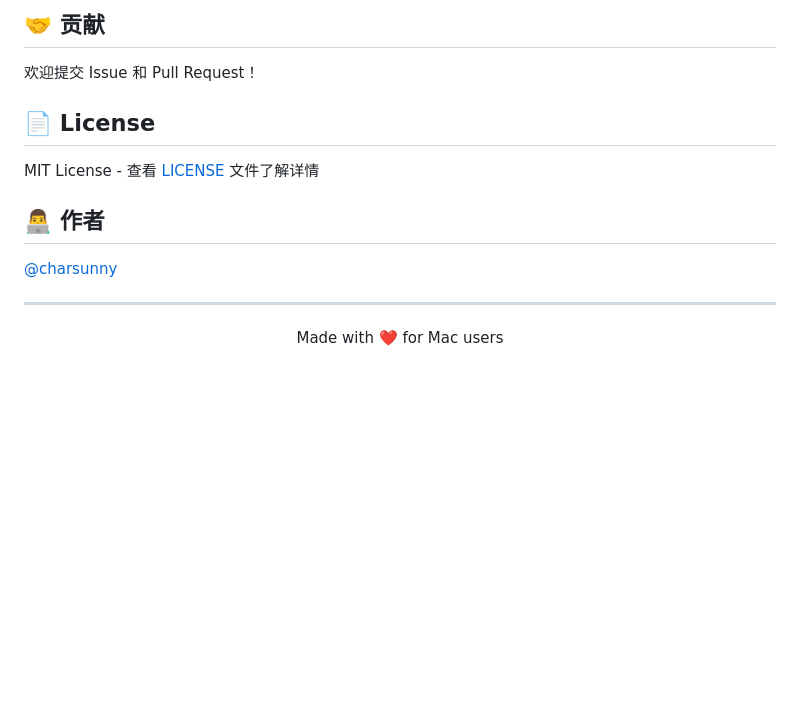
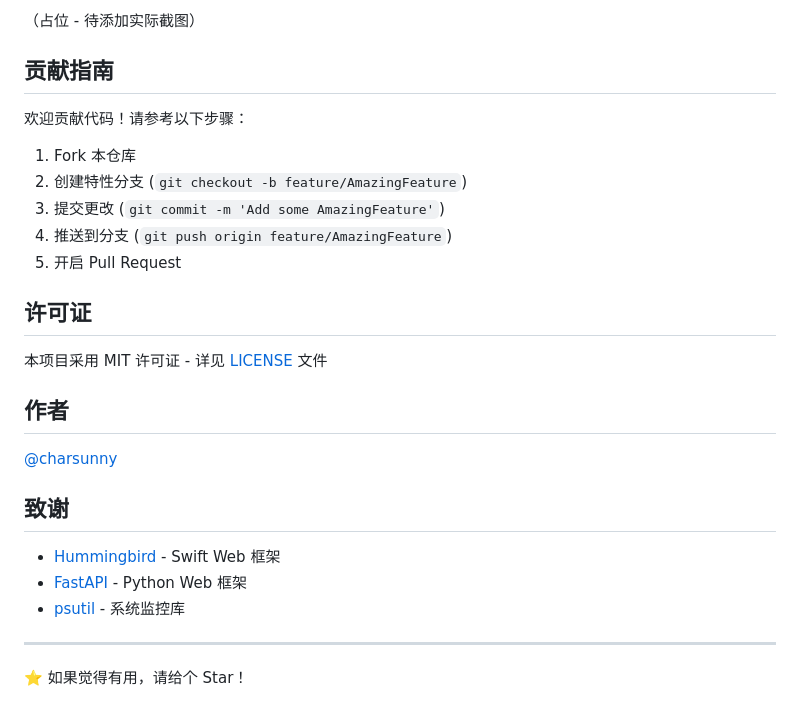
Before and after one commit to charsunny/mac-monitor, a Markdown page: README.md, the part around one of its changes. Rendered like a GitHub page; blank space fills up the shorter version.

```diff
--- a/README.md
+++ b/README.md
@@ -131,18 +169,30 @@ python3 main.py
 
-## 🤝 贡献
+（占位 - 待添加实际截图）
 
-欢迎提交 Issue 和 Pull Request！
+## 贡献指南
 
-## 📄 License
+欢迎贡献代码！请参考以下步骤：
 
-MIT License - 查看 [LICENSE](LICENSE) 文件了解详情
+1. Fork 本仓库
+2. 创建特性分支 (`git checkout -b feature/AmazingFeature`)
+3. 提交更改 (`git commit -m 'Add some AmazingFeature'`)
+4. 推送到分支 (`git push origin feature/AmazingFeature`)
+5. 开启 Pull Request
 
-## 👨‍💻 作者
+## 许可证
+
+本项目采用 MIT 许可证 - 详见 [LICENSE](LICENSE) 文件
+
+## 作者
 
 [@charsunny](https://github.com/charsunny)
 
+## 致谢
+
+- [Hummingbird](https://github.com/hummingbird-project/hummingbird) - Swift Web 框架
+- [FastAPI](https://fastapi.tiangolo.com/) - Python Web 框架
+- [psutil](https://github.com/giampaolo/psutil) - 系统监控库
+
 ---
 
-<div align="center">
-Made with ❤️ for Mac users
-</div>
+⭐️ 如果觉得有用，请给个 Star！
```
Also changed, not shown: other parts of README.md (+128 -90 lines).
